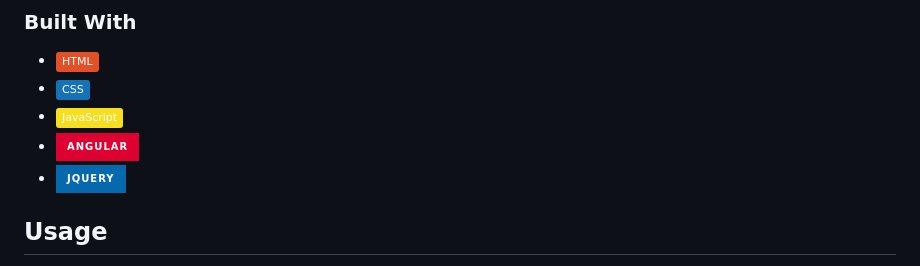
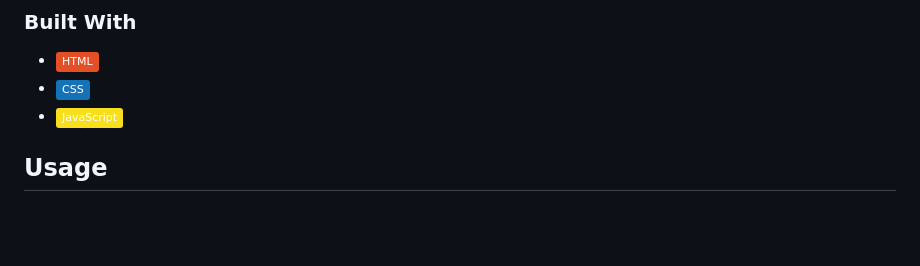
Before and after one commit to norahmiller/norahmiller.github.io, a Markdown page: README.md, the part around the change. Rendered like a GitHub page; badges without logos; blank space fills up the shorter version.

```diff
--- a/README.md
+++ b/README.md
@@ -27,8 +27,6 @@
 * [![HTML](https://img.shields.io/badge/HTML-%23E34F26.svg?logo=html5&logoColor=white)](#)
 * [![CSS](https://img.shields.io/badge/CSS-1572B6?logo=css3&logoColor=fff)](#)
 * [![JavaScript](https://img.shields.io/badge/JavaScript-F7DF1E?logo=javascript&logoColor=000)](#)
-* [![Angular][Angular.io]][Angular-url]
-* [![JQuery][JQuery.com]][JQuery-url]
 
 
 
```
